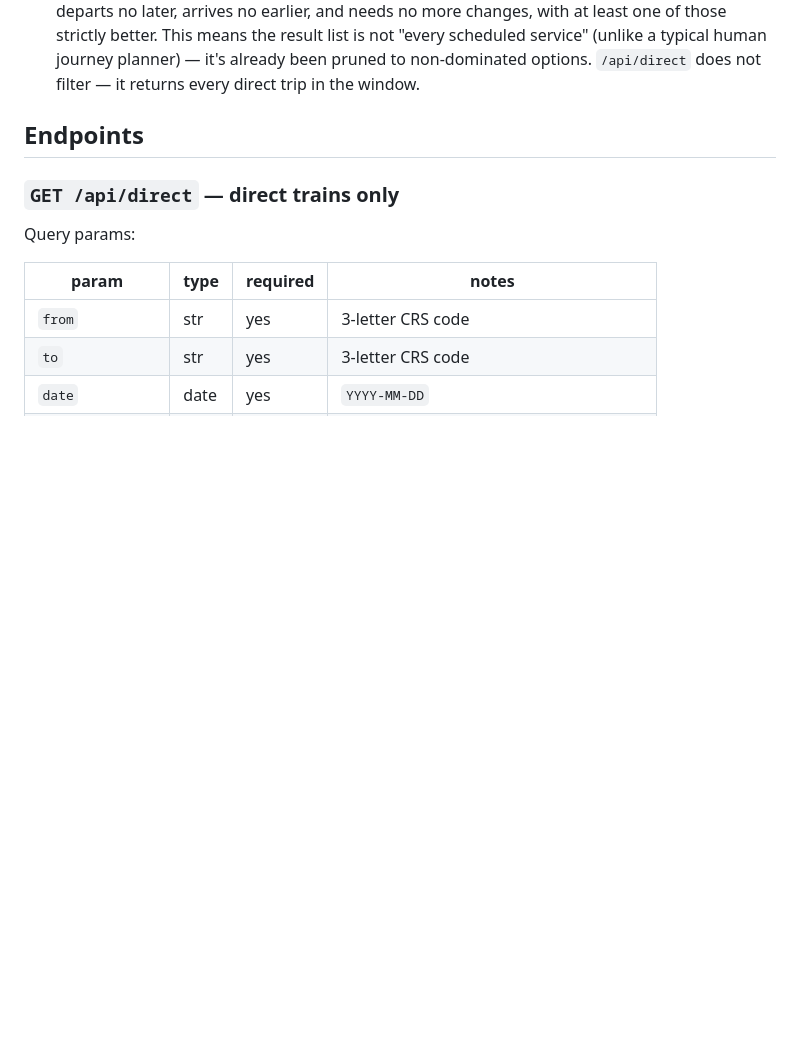
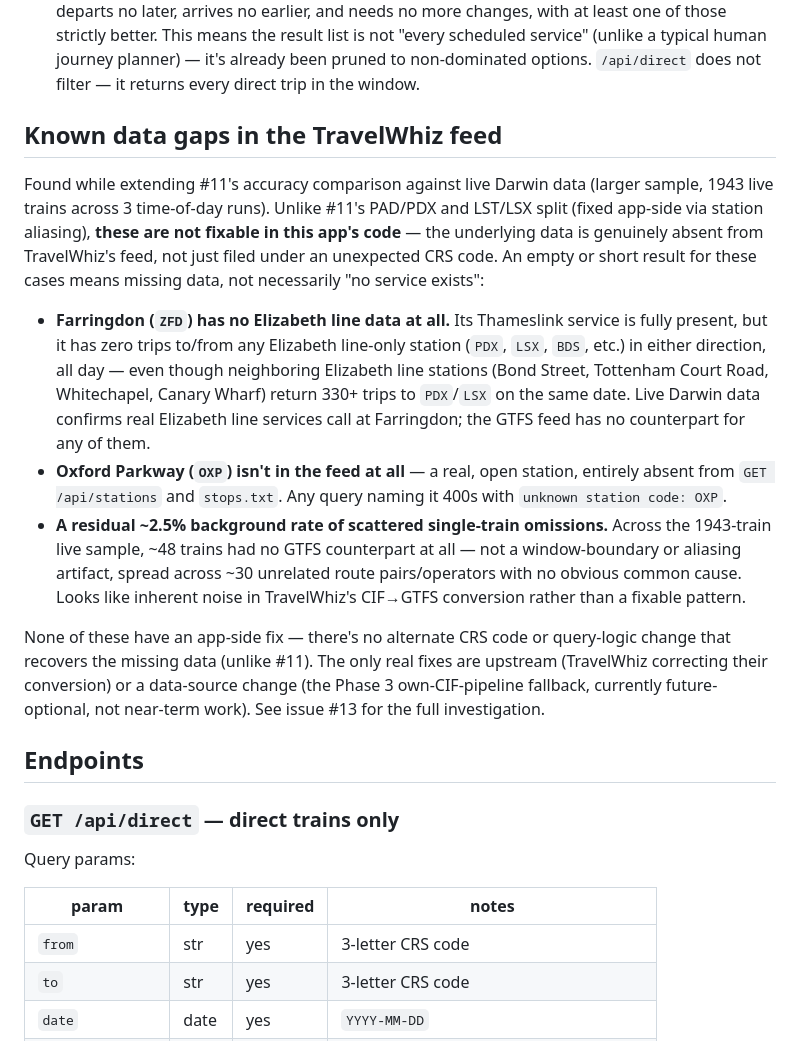
Before and after one commit to jitadityakumar/train-journey-planner, a Markdown page: CLAUDE.md, the part around the change. Rendered like a GitHub page; blank space fills up the shorter version.

Commit message:
Document known TravelWhiz data gaps (fixes #13)
Farringdon has no Elizabeth line GTFS data, Oxford Parkway is missing
from the station list, and ~2.5% of individual trips are scattered
omissions with no common pattern — none fixable app-side, so callers
should know an empty/short result isn't necessarily "no service".

Co-Authored-By: Claude Sonnet 5 <noreply@anthropic.com>

```diff
--- a/CLAUDE.md
+++ b/CLAUDE.md
@@ -43,6 +43,36 @@ Interactive OpenAPI docs are always available at `/docs` on whichever base URL i
   one of those strictly better. This means the result list is not "every scheduled service"
   (unlike a typical human journey planner) — it's already been pruned to non-dominated
   options. `/api/direct` does not filter — it returns every direct trip in the window.
+
+## Known data gaps in the TravelWhiz feed
+
+Found while extending #11's accuracy comparison against live Darwin data (larger sample,
+1943 live trains across 3 time-of-day runs). Unlike #11's PAD/PDX and LST/LSX split (fixed
+app-side via station aliasing), **these are not fixable in this app's code** — the
+underlying data is genuinely absent from TravelWhiz's feed, not just filed under an
+unexpected CRS code. An empty or short result for these cases means missing data, not
+necessarily "no service exists":
+
+- **Farringdon (`ZFD`) has no Elizabeth line data at all.** Its Thameslink service is fully
+  present, but it has zero trips to/from any Elizabeth line-only station (`PDX`, `LSX`,
+  `BDS`, etc.) in either direction, all day — even though neighboring Elizabeth line
+  stations (Bond Street, Tottenham Court Road, Whitechapel, Canary Wharf) return 330+ trips
+  to `PDX`/`LSX` on the same date. Live Darwin data confirms real Elizabeth line services
+  call at Farringdon; the GTFS feed has no counterpart for any of them.
+- **Oxford Parkway (`OXP`) isn't in the feed at all** — a real, open station, entirely
+  absent from `GET /api/stations` and `stops.txt`. Any query naming it 400s with
+  `unknown station code: OXP`.
+- **A residual ~2.5% background rate of scattered single-train omissions.** Across the
+  1943-train live sample, ~48 trains had no GTFS counterpart at all — not a
+  window-boundary or aliasing artifact, spread across ~30 unrelated route pairs/operators
+  with no obvious common cause. Looks like inherent noise in TravelWhiz's CIF→GTFS
+  conversion rather than a fixable pattern.
+
+None of these have an app-side fix — there's no alternate CRS code or query-logic change
+that recovers the missing data (unlike #11). The only real fixes are upstream (TravelWhiz
+correcting their conversion) or a data-source change (the Phase 3 own-CIF-pipeline
+fallback, currently future-optional, not near-term work). See issue #13 for the full
+investigation.
 
 ## Endpoints
 
```
Also changed, not shown: README.md (+8 -0 lines).
